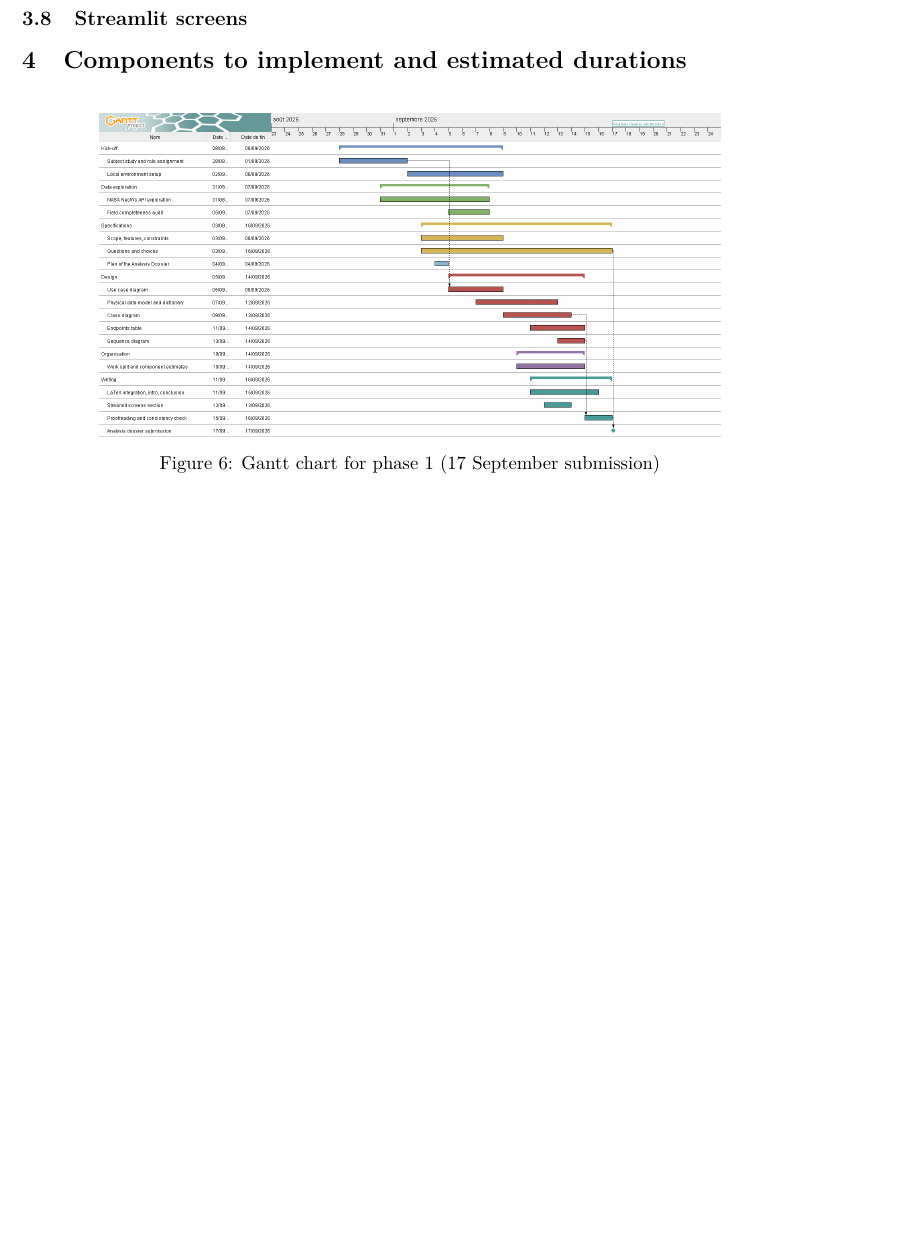
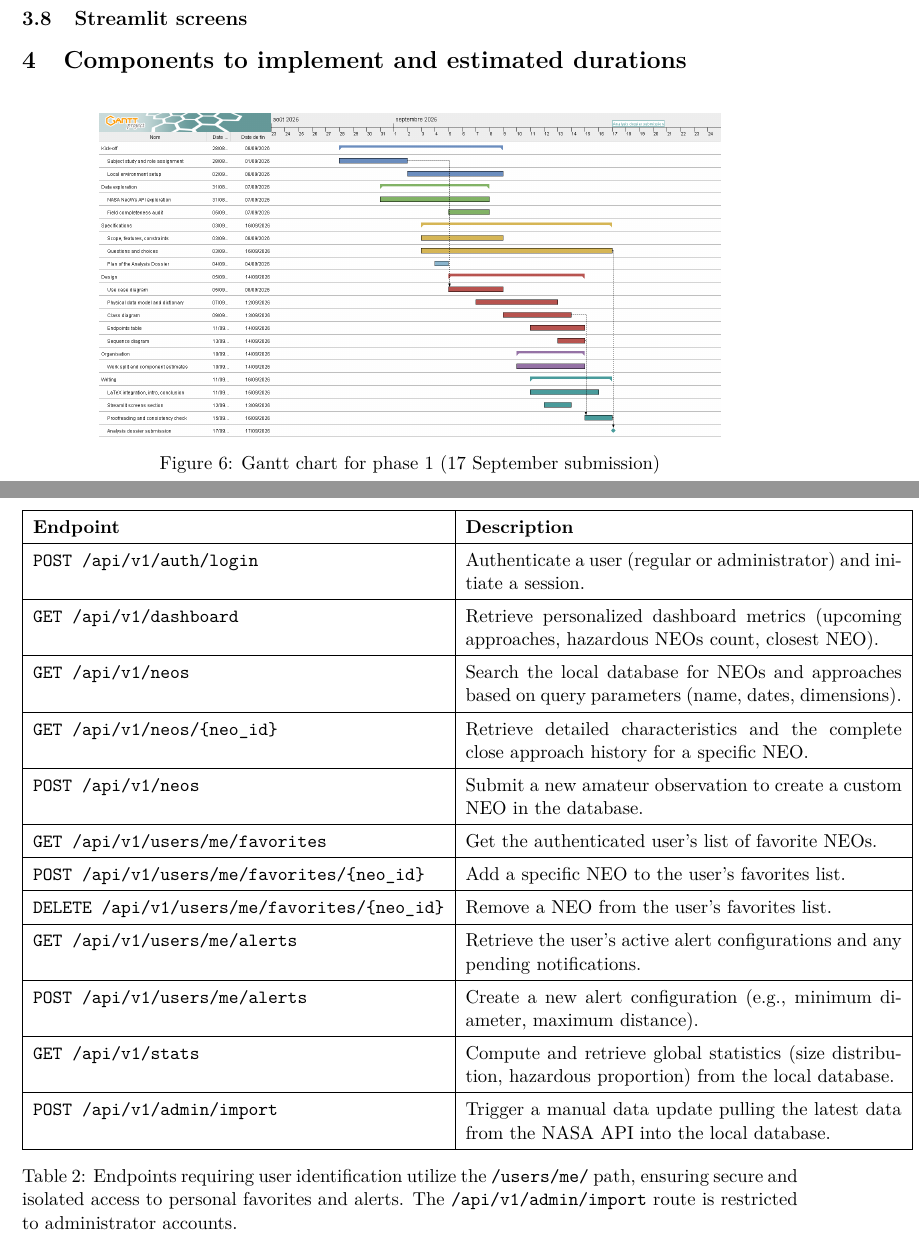
Before and after one commit to dennivalentin/projet_info_2A, a LaTeX document (doc/report/latex_template/main.tex, which reads doc/report/latex_template/sections/04_design.tex): part of page 16 of 18 before the commit and two parts of pages 16 and 17 of 19 after it, the two joined at a grey line, cut so that both start at the same text, the shorter picture padded with empty space. Compiled offline with pdfLaTeX.

Commit message:
Add API endpoints table to design section
Added a table listing API endpoints with descriptions for user authentication, dashboard metrics, NEO searches, favorites management, alerts, statistics, and data import.

```diff
--- a/doc/report/latex_template/sections/04_design.tex
+++ b/doc/report/latex_template/sections/04_design.tex
@@ -290,4 +290,41 @@ This sequence diagram details the internal execution flow when a user searches f
 
 \subsection{Endpoint table}
 
+
+\begin{table}[htbp]
+    \centering
+    \renewcommand{\arraystretch}{1.4} % Augmente un peu l'espacement vertical pour la lisibilité
+    \begin{tabular}{|l|p{9cm}|}
+        \hline
+        \textbf{Endpoint} & \textbf{Description} \\
+        \hline
+        \texttt{POST /api/v1/auth/login} & Authenticate a user (regular or administrator) and initiate a session. \\
+        \hline
+        \texttt{GET /api/v1/dashboard} & Retrieve personalized dashboard metrics (upcoming approaches, hazardous NEOs count, closest NEO). \\
+        \hline
+        \texttt{GET /api/v1/neos} & Search the local database for NEOs and approaches based on query parameters (name, dates, dimensions). \\
+        \hline
+        \texttt{GET /api/v1/neos/\{neo\_id\}} & Retrieve detailed characteristics and the complete close approach history for a specific NEO. \\
+        \hline
+        \texttt{POST /api/v1/neos} & Submit a new amateur observation to create a custom NEO in the database. \\
+        \hline
+        \texttt{GET /api/v1/users/me/favorites} & Get the authenticated user's list of favorite NEOs. \\
+        \hline
+        \texttt{POST /api/v1/users/me/favorites/\{neo\_id\}} & Add a specific NEO to the user's favorites list. \\
+        \hline
+        \texttt{DELETE /api/v1/users/me/favorites/\{neo\_id\}} & Remove a NEO from the user's favorites list. \\
+        \hline
+        \texttt{GET /api/v1/users/me/alerts} & Retrieve the user's active alert configurations and any pending notifications. \\
+        \hline
+        \texttt{POST /api/v1/users/me/alerts} & Create a new alert configuration (e.g., minimum diameter, maximum distance). \\
+        \hline
+        \texttt{GET /api/v1/stats} & Compute and retrieve global statistics (size distribution, hazardous proportion) from the local database. \\
+        \hline
+        \texttt{POST /api/v1/admin/import} & Trigger a manual data update pulling the latest data from the NASA API into the local database. \\
+        \hline
+    \end{tabular}
+    \caption{Endpoints requiring user identification utilize the \texttt{/users/me/} path, ensuring secure and isolated access to personal favorites and alerts. The \texttt{/api/v1/admin/import} route is restricted to administrator accounts. }
+    \label{tab:endpoints}
+\end{table}
+
 \subsection{Streamlit screens}
```
